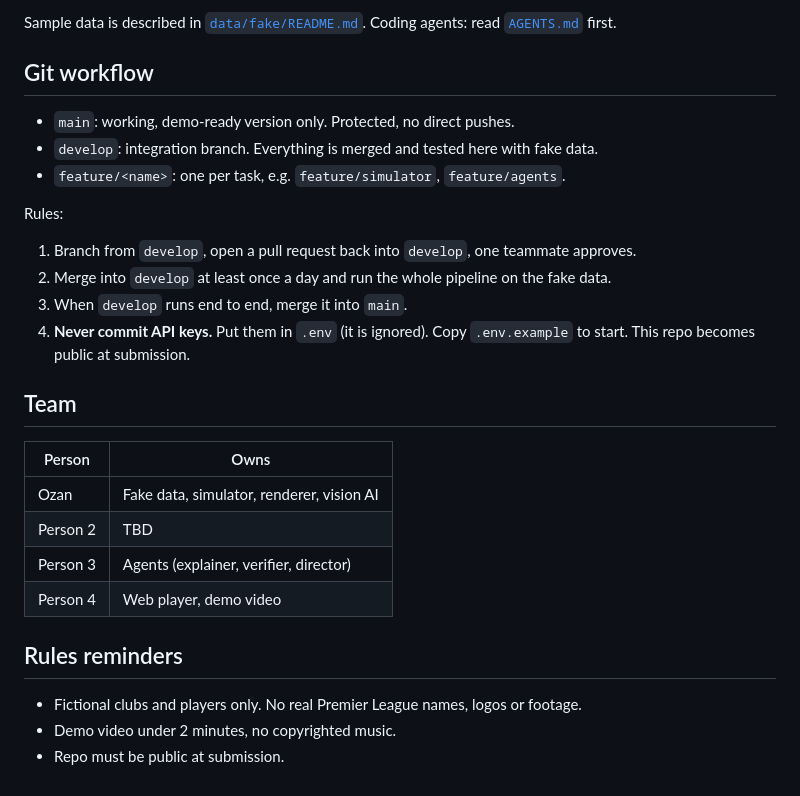
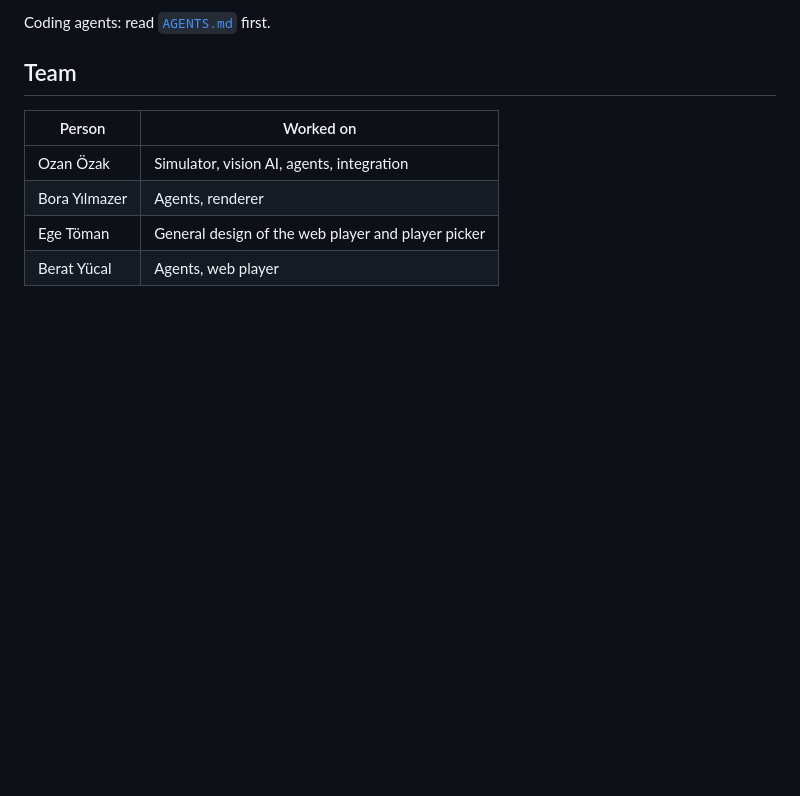
Before and after one commit to oziozak/inside-the-game, a Markdown page: README.md, the part around one of its changes. GitHub-like rendering; blank space fills up the shorter version.

```diff
--- a/README.md
+++ b/README.md
@@ -48,29 +110,10 @@ python scripts/validate.py                             # check data against the
-Sample data is described in [`data/fake/README.md`](data/fake/README.md). Coding agents: read [`AGENTS.md`](AGENTS.md) first.
-
-## Git workflow
-
-- `main`: working, demo-ready version only. Protected, no direct pushes.
-- `develop`: integration branch. Everything is merged and tested here with fake data.
-- `feature/<name>`: one per task, e.g. `feature/simulator`, `feature/agents`.
-
-Rules:
-
-1. Branch from `develop`, open a pull request back into `develop`, one teammate approves.
-2. Merge into `develop` at least once a day and run the whole pipeline on the fake data.
-3. When `develop` runs end to end, merge it into `main`.
-4. **Never commit API keys.** Put them in `.env` (it is ignored). Copy `.env.example` to start. This repo becomes public at submission.
+Coding agents: read [`AGENTS.md`](AGENTS.md) first.
 
 ## Team
 
-| Person | Owns |
+| Person | Worked on |
 | --- | --- |
-| Ozan | Fake data, simulator, renderer, vision AI |
-| Person 2 | TBD |
-| Person 3 | Agents (explainer, verifier, director) |
-| Person 4 | Web player, demo video |
-
-## Rules reminders
-
-- Fictional clubs and players only. No real Premier League names, logos or footage.
-- Demo video under 2 minutes, no copyrighted music.
-- Repo must be public at submission.
+| Ozan Özak | Simulator, vision AI, agents, integration |
+| Bora Yılmazer | Agents, renderer |
+| Ege Töman | General design of the web player and player picker|
+| Berat Yücal | Agents, web player|
```
Also changed, not shown: other parts of README.md (+97 -35 lines).
